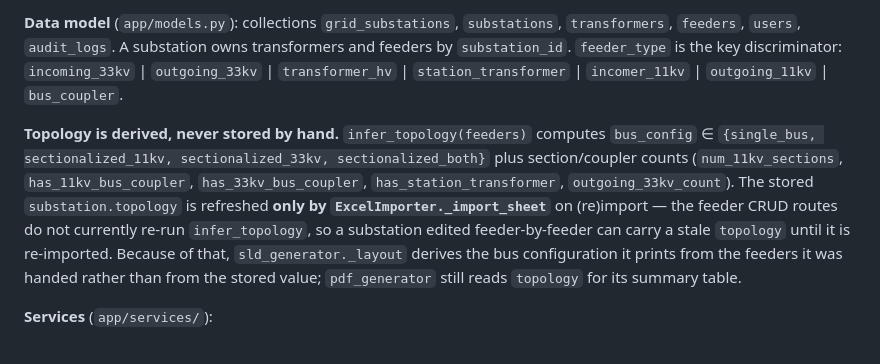
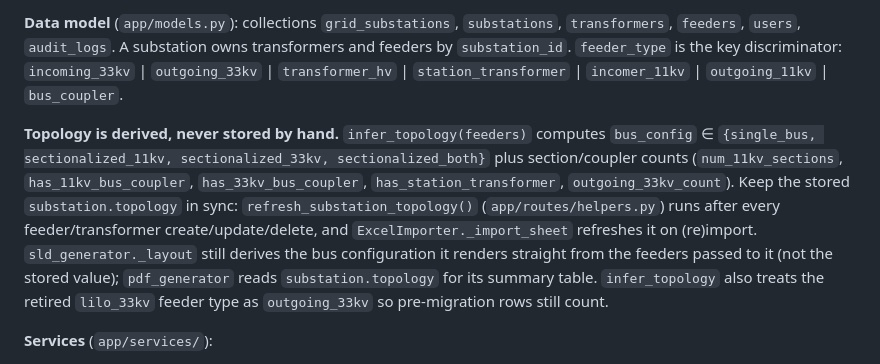
Before and after one commit to abhi05147/sld-portal, a Markdown page: CLAUDE.md, the part around the change. GitHub-like rendering.

Commit message:
docs: reconcile CLAUDE.md topology note with main's refresh_substation_topology()
main advanced to e206b6f (app/routes/helpers.py + refresh_substation_topology
called from feeder/transformer CRUD) after this branch forked. The fix-wave's
A8 edit had described that API as nonexistent; restore an accurate description
for the post-merge tree.

Co-Authored-By: Claude Sonnet 5 <noreply@anthropic.com>

```diff
--- a/CLAUDE.md
+++ b/CLAUDE.md
@@ -26,7 +26,7 @@ Flask + PyMongo app that turns tabular substation data into IEC 60617 single-lin
 
 **Data model** (`app/models.py`): collections `grid_substations`, `substations`, `transformers`, `feeders`, `users`, `audit_logs`. A substation owns transformers and feeders by `substation_id`. `feeder_type` is the key discriminator: `incoming_33kv` | `outgoing_33kv` | `transformer_hv` | `station_transformer` | `incomer_11kv` | `outgoing_11kv` | `bus_coupler`.
 
-**Topology is derived, never stored by hand.** `infer_topology(feeders)` computes `bus_config` ∈ `{single_bus, sectionalized_11kv, sectionalized_33kv, sectionalized_both}` plus section/coupler counts (`num_11kv_sections`, `has_11kv_bus_coupler`, `has_33kv_bus_coupler`, `has_station_transformer`, `outgoing_33kv_count`). The stored `substation.topology` is refreshed **only by `ExcelImporter._import_sheet`** on (re)import — the feeder CRUD routes do not currently re-run `infer_topology`, so a substation edited feeder-by-feeder can carry a stale `topology` until it is re-imported. Because of that, `sld_generator._layout` derives the bus configuration it prints from the feeders it was handed rather than from the stored value; `pdf_generator` still reads `topology` for its summary table.
+**Topology is derived, never stored by hand.** `infer_topology(feeders)` computes `bus_config` ∈ `{single_bus, sectionalized_11kv, sectionalized_33kv, sectionalized_both}` plus section/coupler counts (`num_11kv_sections`, `has_11kv_bus_coupler`, `has_33kv_bus_coupler`, `has_station_transformer`, `outgoing_33kv_count`). Keep the stored `substation.topology` in sync: `refresh_substation_topology()` (`app/routes/helpers.py`) runs after every feeder/transformer create/update/delete, and `ExcelImporter._import_sheet` refreshes it on (re)import. `sld_generator._layout` still derives the bus configuration it renders straight from the feeders passed to it (not the stored value); `pdf_generator` reads `substation.topology` for its summary table. `infer_topology` also treats the retired `lilo_33kv` feeder type as `outgoing_33kv` so pre-migration rows still count.
 
 **Services** (`app/services/`):
 - `import_schema.py` — the canonical ordered `FIELD_HEADERS` (52 columns) + `REQUIRED_FIELDS`. Single source of truth shared by importer and template generator; changing the Excel layout means editing only this file.
```
